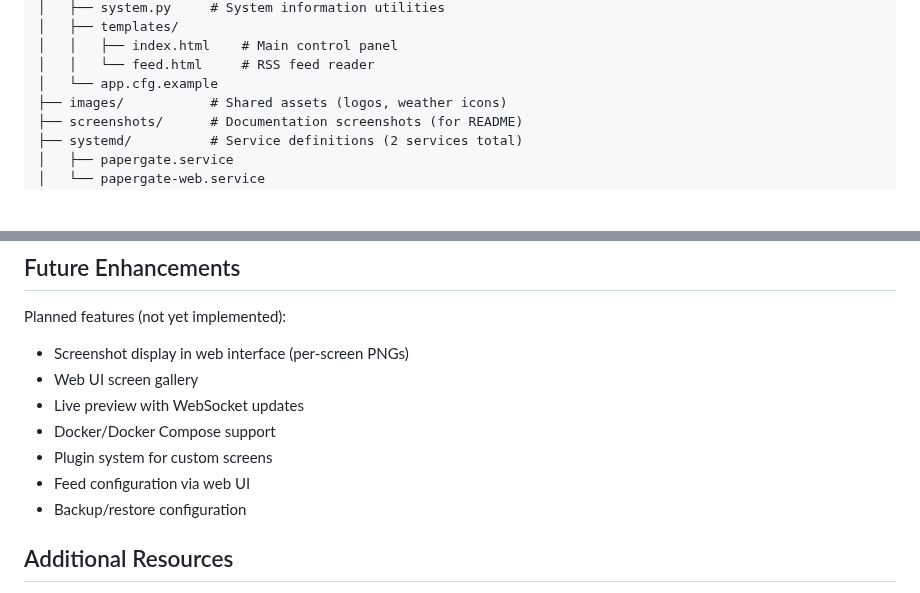
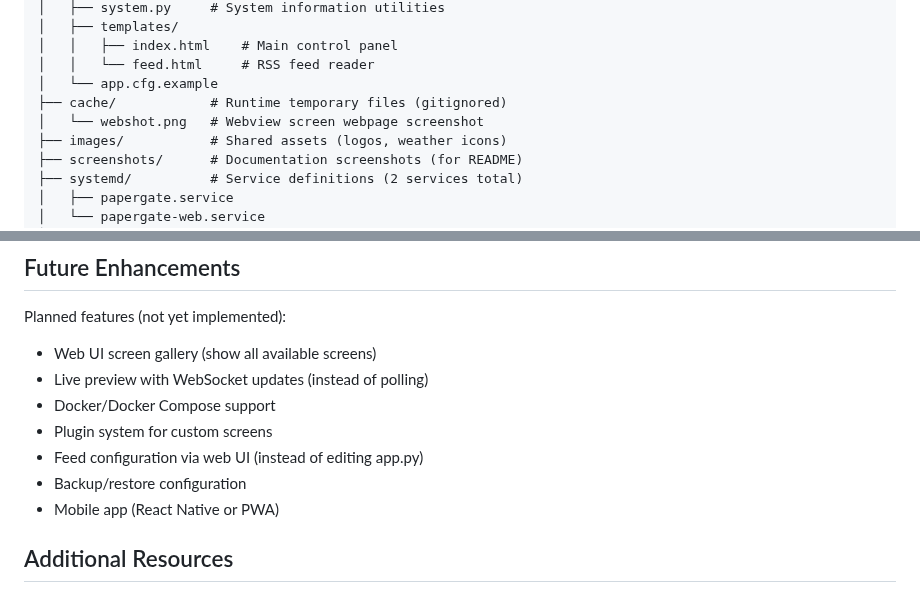
Before and after one commit to rizal72/paperGate, a Markdown page: CLAUDE.md, 2 parts joined by grey strips. Drawn GitHub-style; blank space fills up the shorter version.

```diff
--- a/CLAUDE.md
+++ b/CLAUDE.md
@@ -33,6 +33,8 @@ paperGate/
 │   │   ├── index.html    # Main control panel
 │   │   └── feed.html     # RSS feed reader
 │   └── app.cfg.example
+├── cache/            # Runtime temporary files (gitignored)
+│   └── webshot.png   # Webview screen webpage screenshot
 ├── images/           # Shared assets (logos, weather icons)
 ├── screenshots/      # Documentation screenshots (for README)
 ├── systemd/          # Service definitions (2 services total)
@@ -449,13 +498,13 @@ If migrating from separate epdtext/epdtext-web/epdtext-feed:
 
 Planned features (not yet implemented):
 
-- Screenshot display in web interface (per-screen PNGs)
-- Web UI screen gallery
-- Live preview with WebSocket updates
+- Web UI screen gallery (show all available screens)
+- Live preview with WebSocket updates (instead of polling)
 - Docker/Docker Compose support
 - Plugin system for custom screens
-- Feed configuration via web UI
+- Feed configuration via web UI (instead of editing app.py)
 - Backup/restore configuration
+- Mobile app (React Native or PWA)
 
 ## Additional Resources
 
```
Also changed, not shown: other parts of CLAUDE.md (+47 -0 lines).
